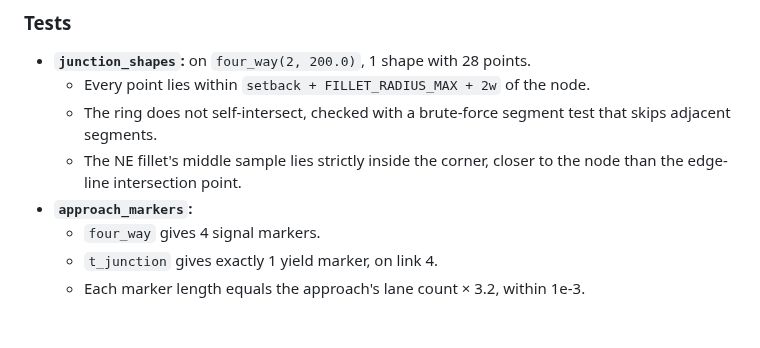
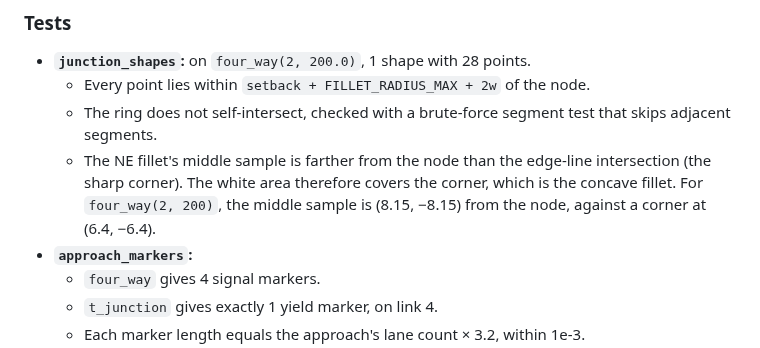
Before and after one commit to jnebab/trapiks-game, a Markdown page: docs/milestones/M9b.md, the part around the change. GitHub-like rendering; blank space fills up the shorter version.

Commit message:
M9b spec: fix fillet test expectation
Co-Authored-By: Claude Opus 5.5 <noreply@anthropic.com>
Claude-Session: https://claude.ai/code/session_01Xa4DB2oTHGcGnzG3WYo1Yk

```diff
--- a/docs/milestones/M9b.md
+++ b/docs/milestones/M9b.md
@@ -75,7 +75,7 @@ Look at the reference screenshots in `/tmp/claude-0/-home-user-trapiks-game/74a6
 - **`junction_shapes`:** on `four_way(2, 200.0)`, 1 shape with 28 points.
   - Every point lies within `setback + FILLET_RADIUS_MAX + 2w` of the node.
   - The ring does not self-intersect, checked with a brute-force segment test that skips adjacent segments.
-  - The NE fillet's middle sample lies strictly inside the corner, closer to the node than the edge-line intersection point.
+  - The NE fillet's middle sample is farther from the node than the edge-line intersection (the sharp corner). The white area therefore covers the corner, which is the concave fillet. For `four_way(2, 200)`, the middle sample is (8.15, −8.15) from the node, against a corner at (6.4, −6.4).
 - **`approach_markers`:**
   - `four_way` gives 4 signal markers.
   - `t_junction` gives exactly 1 yield marker, on link 4.
```
